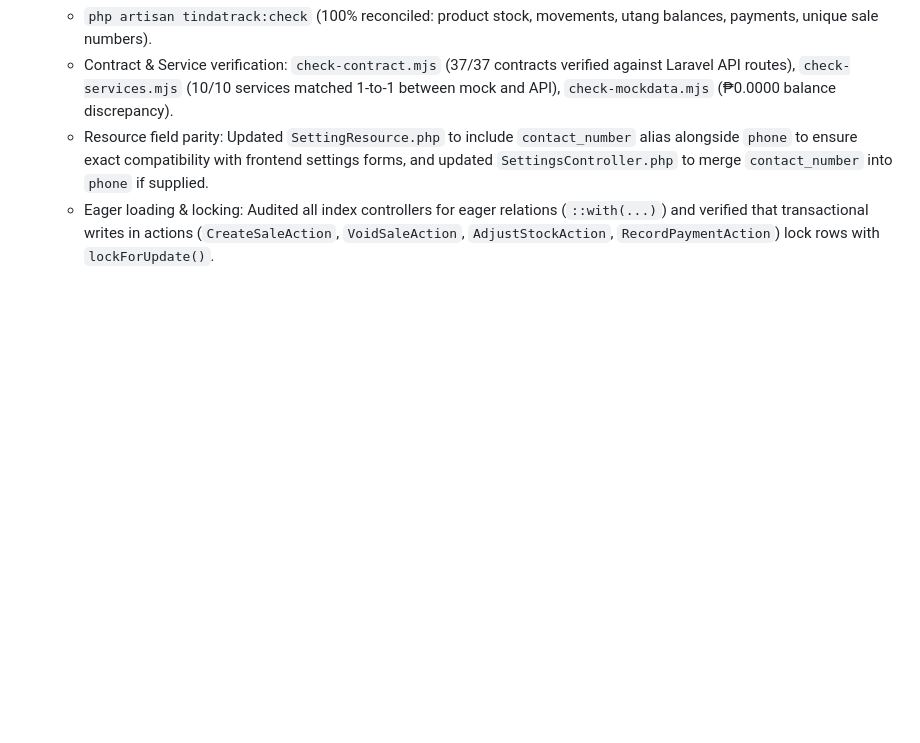
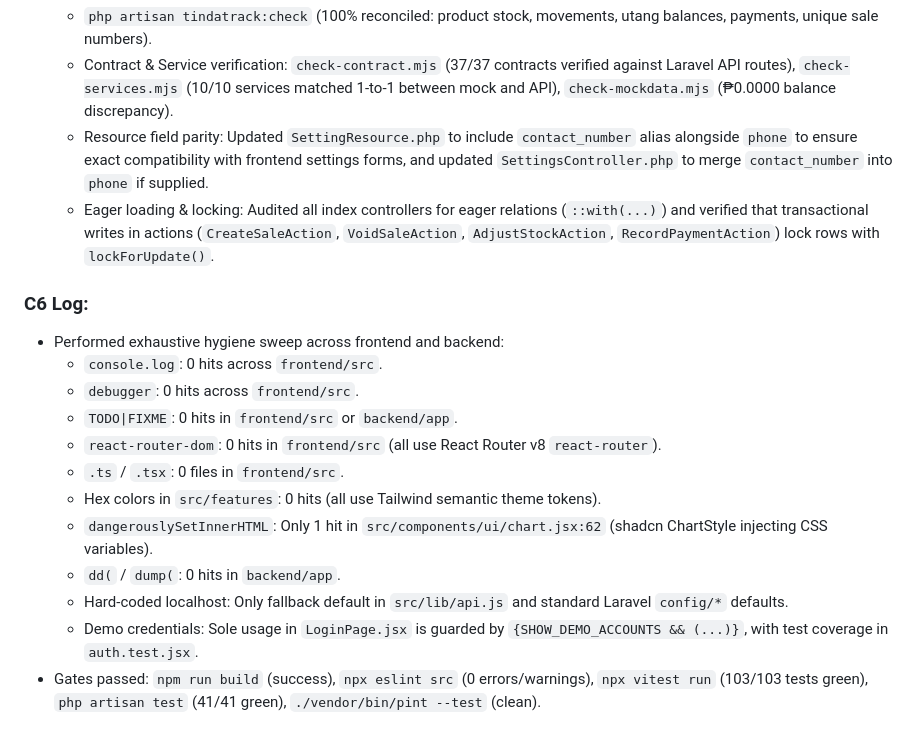
Before and after one commit to mjmmorales-oss/TindaTrack, a Markdown page: docs/PROGRESS.md, the part around the change. GitHub-like rendering; blank space fills up the shorter version.

Commit message:
chore: hygiene sweep

```diff
--- a/docs/PROGRESS.md
+++ b/docs/PROGRESS.md
@@ -177,3 +177,17 @@ Tracking implementation of Phase 3 tasks (T0–T11).
   - Contract & Service verification: `check-contract.mjs` (37/37 contracts verified against Laravel API routes), `check-services.mjs` (10/10 services matched 1-to-1 between mock and API), `check-mockdata.mjs` (₱0.0000 balance discrepancy).
   - Resource field parity: Updated `SettingResource.php` to include `contact_number` alias alongside `phone` to ensure exact compatibility with frontend settings forms, and updated `SettingsController.php` to merge `contact_number` into `phone` if supplied.
   - Eager loading & locking: Audited all index controllers for eager relations (`::with(...)`) and verified that transactional writes in actions (`CreateSaleAction`, `VoidSaleAction`, `AdjustStockAction`, `RecordPaymentAction`) lock rows with `lockForUpdate()`.
+
+### C6 Log:
+- Performed exhaustive hygiene sweep across frontend and backend:
+  - `console.log`: 0 hits across `frontend/src`.
+  - `debugger`: 0 hits across `frontend/src`.
+  - `TODO|FIXME`: 0 hits in `frontend/src` or `backend/app`.
+  - `react-router-dom`: 0 hits in `frontend/src` (all use React Router v8 `react-router`).
+  - `.ts` / `.tsx`: 0 files in `frontend/src`.
+  - Hex colors in `src/features`: 0 hits (all use Tailwind semantic theme tokens).
+  - `dangerouslySetInnerHTML`: Only 1 hit in `src/components/ui/chart.jsx:62` (shadcn ChartStyle injecting CSS variables).
+  - `dd(` / `dump(`: 0 hits in `backend/app`.
+  - Hard-coded localhost: Only fallback default in `src/lib/api.js` and standard Laravel `config/*` defaults.
+  - Demo credentials: Sole usage in `LoginPage.jsx` is guarded by `{SHOW_DEMO_ACCOUNTS && (...)}`, with test coverage in `auth.test.jsx`.
+- Gates passed: `npm run build` (success), `npx eslint src` (0 errors/warnings), `npx vitest run` (103/103 tests green), `php artisan test` (41/41 green), `./vendor/bin/pint --test` (clean).
```
